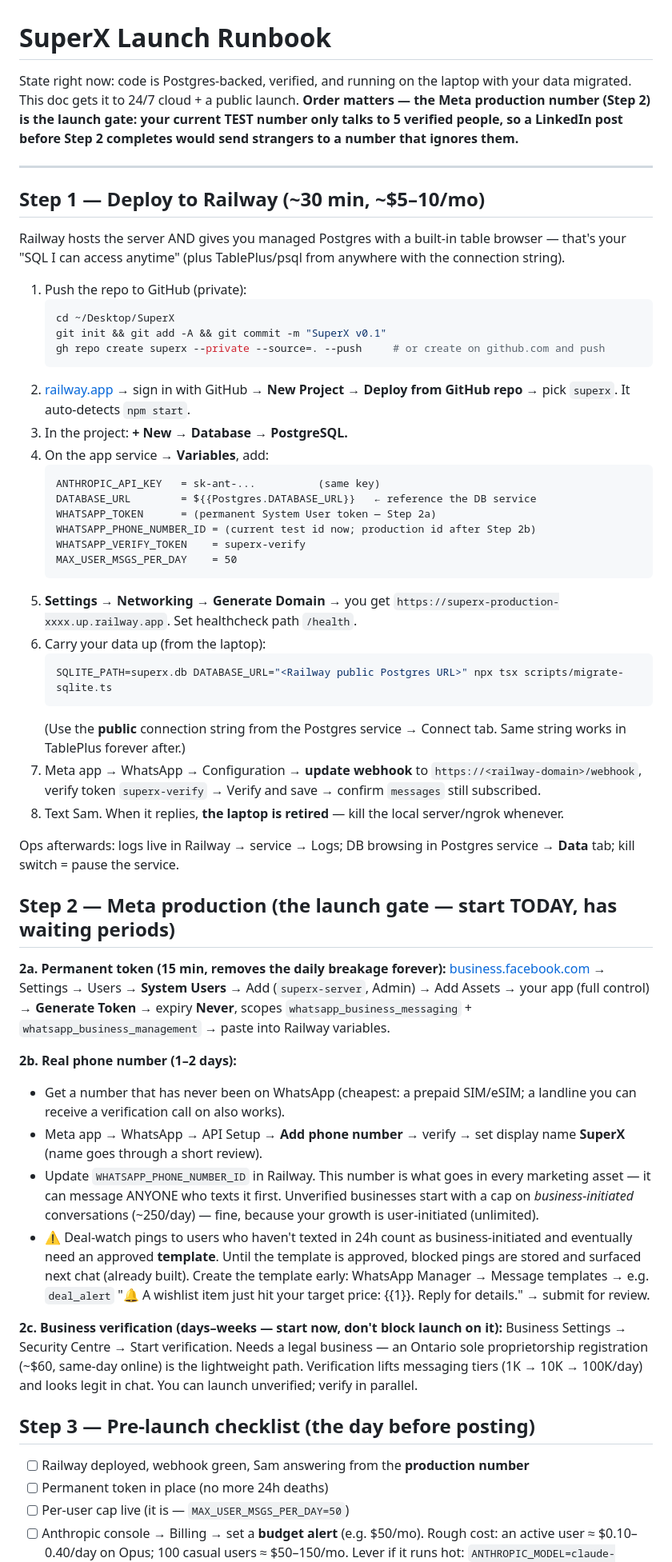
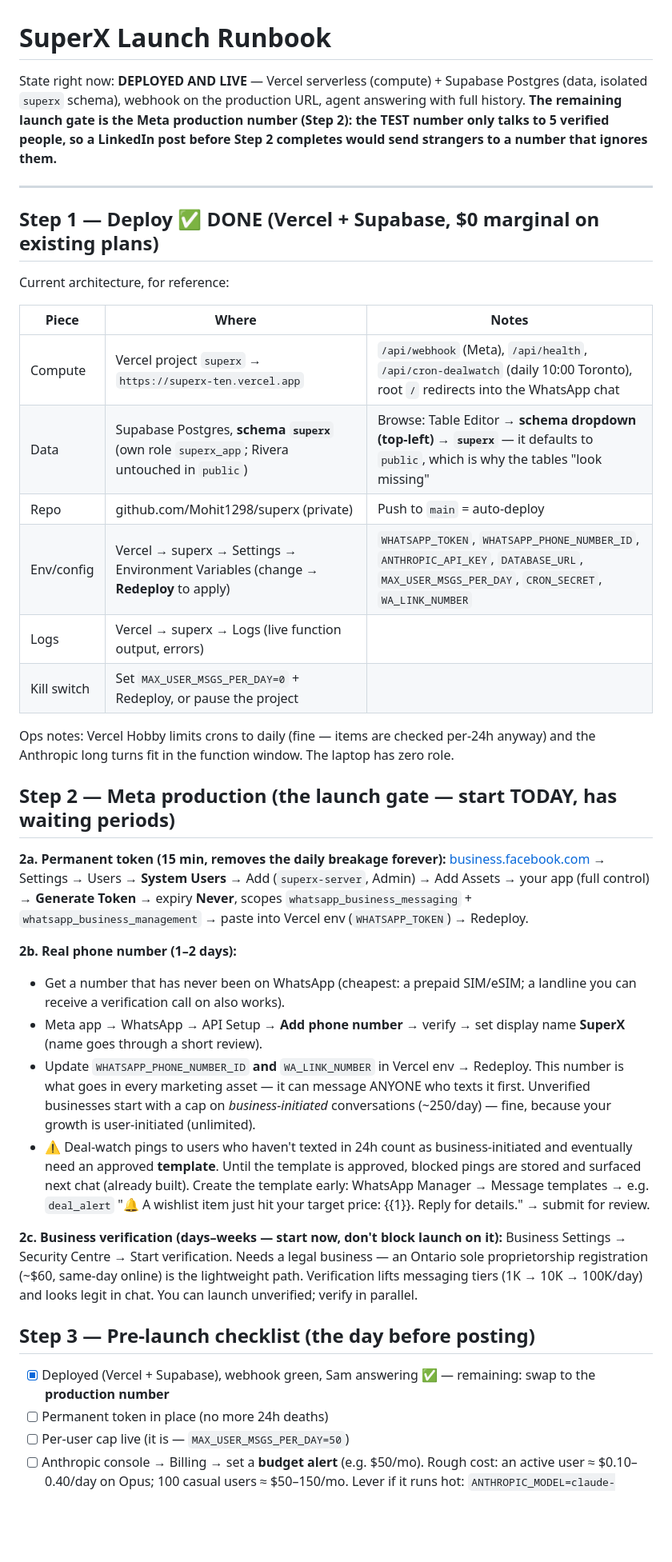
Before and after one commit to Mohit1298/superx, a Markdown page: LAUNCH.md, the part around the change. Shown at 80% size. Rendered like a GitHub page; blank space fills up the shorter version.

Commit message:
LAUNCH.md updated for Vercel+Supabase reality
Co-Authored-By: Claude Fable 5 <noreply@anthropic.com>

````diff
--- a/LAUNCH.md
+++ b/LAUNCH.md
@@ -1,50 +1,33 @@
 # SuperX Launch Runbook
 
-State right now: code is Postgres-backed, verified, and running on the laptop with your data migrated. This doc gets it to 24/7 cloud + a public launch. **Order matters — the Meta production number (Step 2) is the launch gate: your current TEST number only talks to 5 verified people, so a LinkedIn post before Step 2 completes would send strangers to a number that ignores them.**
+State right now: **DEPLOYED AND LIVE** — Vercel serverless (compute) + Supabase Postgres (data, isolated `superx` schema), webhook on the production URL, agent answering with full history. **The remaining launch gate is the Meta production number (Step 2): the TEST number only talks to 5 verified people, so a LinkedIn post before Step 2 completes would send strangers to a number that ignores them.**
 
 ---
 
-## Step 1 — Deploy to Railway (~30 min, ~$5–10/mo)
+## Step 1 — Deploy ✅ DONE (Vercel + Supabase, $0 marginal on existing plans)
 
-Railway hosts the server AND gives you managed Postgres with a built-in table browser — that's your "SQL I can access anytime" (plus TablePlus/psql from anywhere with the connection string).
+Current architecture, for reference:
 
-1. Push the repo to GitHub (private):
-   ```bash
-   cd ~/Desktop/SuperX
-   git init && git add -A && git commit -m "SuperX v0.1"
-   gh repo create superx --private --source=. --push     # or create on github.com and push
-   ```
-2. [railway.app](https://railway.app) → sign in with GitHub → **New Project → Deploy from GitHub repo** → pick `superx`. It auto-detects `npm start`.
-3. In the project: **+ New → Database → PostgreSQL.**
-4. On the app service → **Variables**, add:
-   ```
-   ANTHROPIC_API_KEY   = sk-ant-...          (same key)
-   DATABASE_URL        = ${{Postgres.DATABASE_URL}}   ← reference the DB service
-   WHATSAPP_TOKEN      = (permanent System User token — Step 2a)
-   WHATSAPP_PHONE_NUMBER_ID = (current test id now; production id after Step 2b)
-   WHATSAPP_VERIFY_TOKEN    = superx-verify
-   MAX_USER_MSGS_PER_DAY    = 50
-   ```
-5. **Settings → Networking → Generate Domain** → you get `https://superx-production-xxxx.up.railway.app`. Set healthcheck path `/health`.
-6. Carry your data up (from the laptop):
-   ```bash
-   SQLITE_PATH=superx.db DATABASE_URL="<Railway public Postgres URL>" npx tsx scripts/migrate-sqlite.ts
-   ```
-   (Use the **public** connection string from the Postgres service → Connect tab. Same string works in TablePlus forever after.)
-7. Meta app → WhatsApp → Configuration → **update webhook** to `https://<railway-domain>/webhook`, verify token `superx-verify` → Verify and save → confirm `messages` still subscribed.
-8. Text Sam. When it replies, **the laptop is retired** — kill the local server/ngrok whenever.
+| Piece | Where | Notes |
+|---|---|---|
+| Compute | Vercel project `superx` → `https://superx-ten.vercel.app` | `/api/webhook` (Meta), `/api/health`, `/api/cron-dealwatch` (daily 10:00 Toronto), root `/` redirects into the WhatsApp chat |
+| Data | Supabase Postgres, **schema `superx`** (own role `superx_app`; Rivera untouched in `public`) | Browse: Table Editor → **schema dropdown (top-left) → `superx`** — it defaults to `public`, which is why the tables "look missing" |
+| Repo | github.com/Mohit1298/superx (private) | Push to `main` = auto-deploy |
+| Env/config | Vercel → superx → Settings → Environment Variables (change → **Redeploy** to apply) | `WHATSAPP_TOKEN`, `WHATSAPP_PHONE_NUMBER_ID`, `ANTHROPIC_API_KEY`, `DATABASE_URL`, `MAX_USER_MSGS_PER_DAY`, `CRON_SECRET`, `WA_LINK_NUMBER` |
+| Logs | Vercel → superx → Logs (live function output, errors) | |
+| Kill switch | Set `MAX_USER_MSGS_PER_DAY=0` + Redeploy, or pause the project | |
 
-Ops afterwards: logs live in Railway → service → Logs; DB browsing in Postgres service → **Data** tab; kill switch = pause the service.
+Ops notes: Vercel Hobby limits crons to daily (fine — items are checked per-24h anyway) and the Anthropic long turns fit in the function window. The laptop has zero role.
 
 ## Step 2 — Meta production (the launch gate — start TODAY, has waiting periods)
 
 **2a. Permanent token (15 min, removes the daily breakage forever):**
-[business.facebook.com](https://business.facebook.com) → Settings → Users → **System Users** → Add (`superx-server`, Admin) → Add Assets → your app (full control) → **Generate Token** → expiry **Never**, scopes `whatsapp_business_messaging` + `whatsapp_business_management` → paste into Railway variables.
+[business.facebook.com](https://business.facebook.com) → Settings → Users → **System Users** → Add (`superx-server`, Admin) → Add Assets → your app (full control) → **Generate Token** → expiry **Never**, scopes `whatsapp_business_messaging` + `whatsapp_business_management` → paste into Vercel env (`WHATSAPP_TOKEN`) → Redeploy.
 
 **2b. Real phone number (1–2 days):**
 - Get a number that has never been on WhatsApp (cheapest: a prepaid SIM/eSIM; a landline you can receive a verification call on also works).
 - Meta app → WhatsApp → API Setup → **Add phone number** → verify → set display name **SuperX** (name goes through a short review).
-- Update `WHATSAPP_PHONE_NUMBER_ID` in Railway. This number is what goes in every marketing asset — it can message ANYONE who texts it first. Unverified businesses start with a cap on *business-initiated* conversations (~250/day) — fine, because your growth is user-initiated (unlimited).
+- Update `WHATSAPP_PHONE_NUMBER_ID` **and** `WA_LINK_NUMBER` in Vercel env → Redeploy. This number is what goes in every marketing asset — it can message ANYONE who texts it first. Unverified businesses start with a cap on *business-initiated* conversations (~250/day) — fine, because your growth is user-initiated (unlimited).
 - ⚠️ Deal-watch pings to users who haven't texted in 24h count as business-initiated and eventually need an approved **template**. Until the template is approved, blocked pings are stored and surfaced next chat (already built). Create the template early: WhatsApp Manager → Message templates → e.g. `deal_alert` "🔔 A wishlist item just hit your target price: {{1}}. Reply for details." → submit for review.
 
 **2c. Business verification (days–weeks — start now, don't block launch on it):**
@@ -52,7 +35,7 @@ Business Settings → Security Centre → Start verification. Needs a legal busi
 
 ## Step 3 — Pre-launch checklist (the day before posting)
 
-- [ ] Railway deployed, webhook green, Sam answering from the **production number**
+- [x] Deployed (Vercel + Supabase), webhook green, Sam answering ✅ — remaining: swap to the **production number**
 - [ ] Permanent token in place (no more 24h deaths)
 - [ ] Per-user cap live (it is — `MAX_USER_MSGS_PER_DAY=50`)
 - [ ] Anthropic console → Billing → set a **budget alert** (e.g. $50/mo). Rough cost: an active user ≈ $0.10–0.40/day on Opus; 100 casual users ≈ $50–150/mo. Lever if it runs hot: `ANTHROPIC_MODEL=claude-sonnet-5` cuts ~40% with minor quality loss — your call, flip anytime.
````
